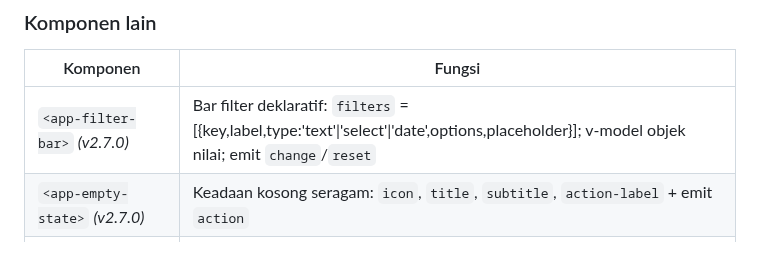
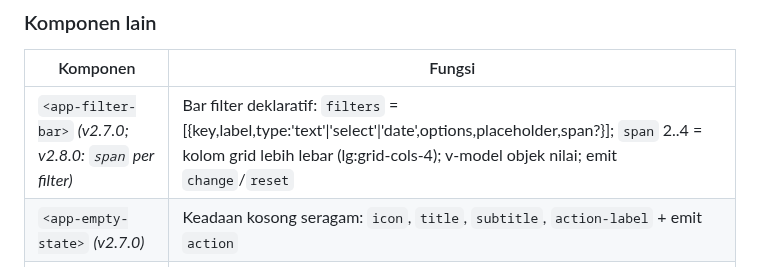
Before and after one commit to miftachurrochim82-sketch/frontend-cdn, a Markdown page: frontend/README.md, the part around the change. Rendered like a GitHub page.

Commit message:
Update filter bar component description in README

```diff
--- a/frontend/README.md
+++ b/frontend/README.md
@@ -56,7 +56,7 @@ AppModules.version     // "2.7.0"
 ### Komponen lain
 | Komponen | Fungsi |
 |---|---|
-| `<app-filter-bar>` *(v2.7.0)* | Bar filter deklaratif: `filters` = [{key,label,type:'text'\|'select'\|'date',options,placeholder}]; v-model objek nilai; emit `change`/`reset` |
+| `<app-filter-bar>` *(v2.7.0; v2.8.0: `span` per filter)* | Bar filter deklaratif: `filters` = [{key,label,type:'text'\|'select'\|'date',options,placeholder,span?}]; `span` 2..4 = kolom grid lebih lebar (lg:grid-cols-4); v-model objek nilai; emit `change`/`reset` |
 | `<app-empty-state>` *(v2.7.0)* | Keadaan kosong seragam: `icon`, `title`, `subtitle`, `action-label` + emit `action` |
 | `<app-skeleton>` *(v2.7.0)* | Loading pulse: `type` = `lines`\|`cards`\|`table`, `count` |
 | `<app-chart-bar>` / `<app-chart-doughnut>` *(v2.7.0; v2.7.1: prop `bare`)* | Chart kit bertema: `labels`, `datasets` ([{label,data,colors?}]), `title`, `height`, `legend`, `colors`, `bare` (embed tanpa kartu); Chart.js on-demand & ikut dark mode |
```
